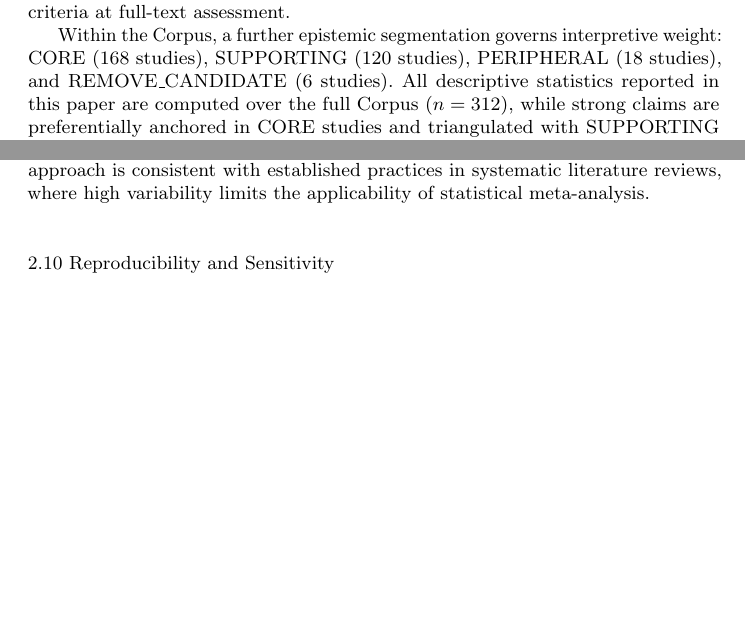
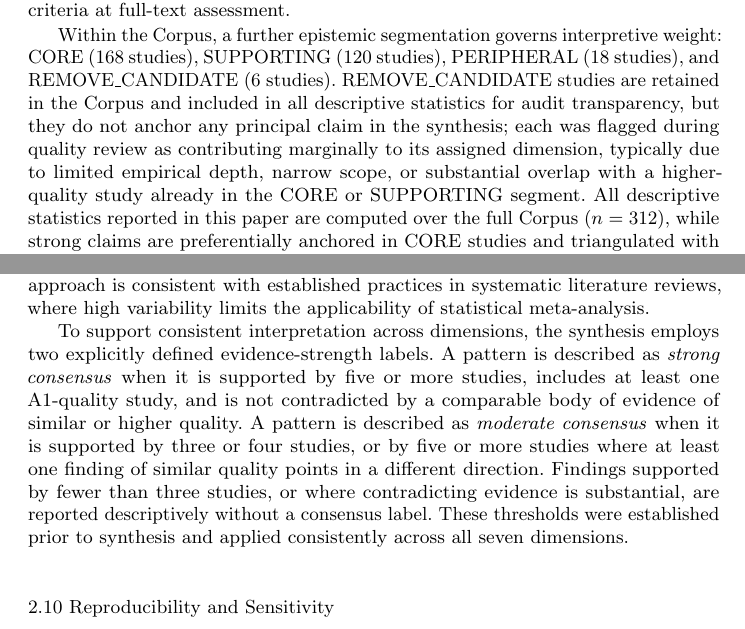
Before and after one commit to leonguevara/ai-assisted-programming-slr, a LaTeX paper (LaTeX_DL_468198_240419/ai_assisted_programming.tex): two parts of pages 7 and 9 of 55 before the commit and two parts of pages 7 and 9 of 56 after it, joined at a grey line, cut so that both start at the same text, the shorter picture padded with empty space. Compiled offline with pdfLaTeX.

Commit message:
revision changes v3

```diff
--- a/LaTeX_DL_468198_240419/ai_assisted_programming.tex
+++ b/LaTeX_DL_468198_240419/ai_assisted_programming.tex
@@ -199,7 +203,7 @@ Excluded & 5 \\
 
 The Corpus comprises the primary empirical evidence base: studies with empirical results directly analysed across the seven analytical dimensions, weighted by an epistemic segmentation described below. The Related Work or Support category comprises surveys, systematic reviews, and conceptually adjacent works providing theoretical and contextual grounding; these are cited in the Introduction and Discussion but are not counted in corpus statistics. The Duplicated category preserves preprint/published-version pairs of records already represented in another sheet (internal SciSpace duplicates), retained for audit transparency. The No Full Text category records studies whose full text could not be retrieved, excluded from empirical analysis but retained for traceability. The Excluded category comprises records that entered the structured screening pipeline but failed quality or scope criteria at full-text assessment.
 
-Within the Corpus, a further epistemic segmentation governs interpretive weight: CORE (168 studies), SUPPORTING (120 studies), PERIPHERAL (18 studies), and REMOVE\_CANDIDATE (6 studies). All descriptive statistics reported in this paper are computed over the full Corpus ($n = 312$), while strong claims are preferentially anchored in CORE studies and triangulated with SUPPORTING evidence.
+Within the Corpus, a further epistemic segmentation governs interpretive weight: CORE (168 studies), SUPPORTING (120 studies), PERIPHERAL (18 studies), and REMOVE\_CANDIDATE (6 studies). REMOVE\_CANDIDATE studies are retained in the Corpus and included in all descriptive statistics for audit transparency, but they do not anchor any principal claim in the synthesis; each was flagged during quality review as contributing marginally to its assigned dimension, typically due to limited empirical depth, narrow scope, or substantial overlap with a higher-quality study already in the CORE or SUPPORTING segment. All descriptive statistics reported in this paper are computed over the full Corpus ($n = 312$), while strong claims are preferentially anchored in CORE studies and triangulated with SUPPORTING evidence.
 
 \subsection{Study Selection Process and PRISMA Flow}
 \label{sec:prisma-flow}
@@ -231,6 +235,8 @@ Studies were classified into three categories: A1 (high rigour, e.g., controlled
 Data extraction was performed by systematically reviewing each selected study and recording key attributes using a structured extraction template to ensure consistency across studies. For each study, the following data were extracted: study type and methodological classification, tools evaluated, evaluation metrics, key findings, and associated analytical dimensions.
 
 Given the heterogeneity of study designs, metrics, and evaluation contexts, a formal meta-analysis was not feasible. Instead, a structured synthesis approach was adopted to identify consistent patterns and trends across studies, combining quantitative aggregation (e.g., frequency distributions) with qualitative synthesis to identify patterns, contradictions, and research gaps across dimensions. This approach is consistent with established practices in systematic literature reviews, where high variability limits the applicability of statistical meta-analysis.
+
+To support consistent interpretation across dimensions, the synthesis employs two explicitly defined evidence-strength labels. A pattern is described as \textit{strong consensus} when it is supported by five or more studies, includes at least one A1-quality study, and is not contradicted by a comparable body of evidence of similar or higher quality. A pattern is described as \textit{moderate consensus} when it is supported by three or four studies, or by five or more studies where at least one finding of similar quality points in a different direction. Findings supported by fewer than three studies, or where contradicting evidence is substantial, are reported descriptively without a consensus label. These thresholds were established prior to synthesis and applied consistently across all seven dimensions.
 
 \subsection{Reproducibility and Sensitivity}
 \label{sec:reproducibility}
```
Also changed, not shown: LaTeX_DL_468198_240419/ai_assisted_programming.pdf, LaTeX_DL_468198_240419/ai_assisted_programming.tex (4 more changed lines).
